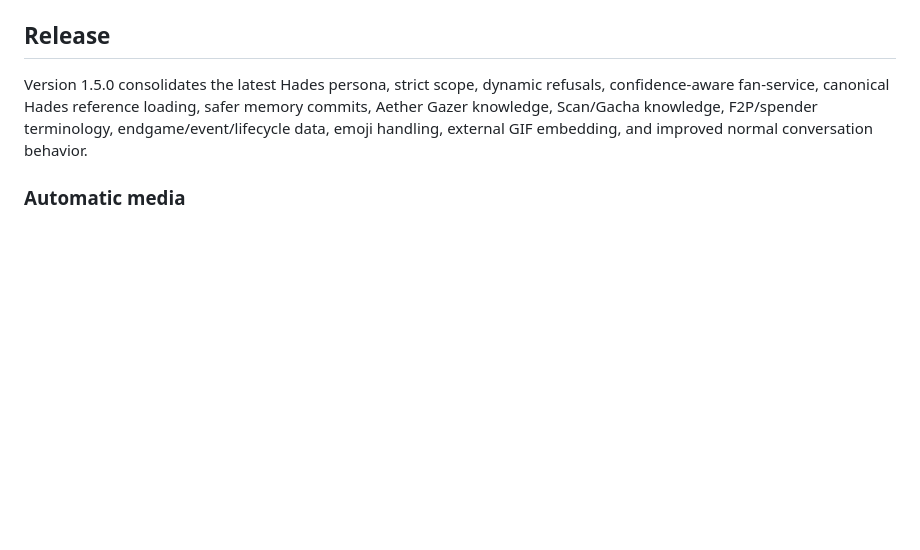
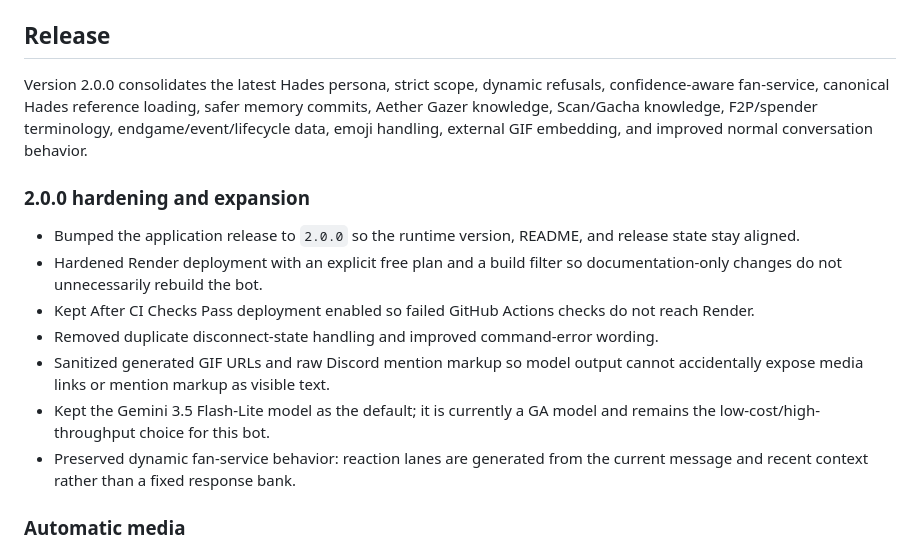
Before and after one commit to QWERTY-SAN/Hades-Discord-Bot, a Markdown page: README.md, the part around the change. Rendered like a GitHub page; blank space fills up the shorter version.

Commit message:
docs: update Hades bot 2.0.0 release notes

```diff
--- a/README.md
+++ b/README.md
@@ -260,8 +260,18 @@ Hades-Discord-Bot/
 The Scan/Gacha material is knowledge-only. It explains Aether Gazer's acquisition systems, vouchers, pity/guarantee concepts, and version-sensitive rules; it does not add a gacha command.
 
 ## Release
-Version 1.5.0 consolidates the latest Hades persona, strict scope, dynamic refusals, confidence-aware fan-service, canonical Hades reference loading, safer memory commits, Aether Gazer knowledge, Scan/Gacha knowledge, F2P/spender terminology, endgame/event/lifecycle data, emoji handling, external GIF embedding, and improved normal conversation behavior.
+Version 2.0.0 consolidates the latest Hades persona, strict scope, dynamic refusals, confidence-aware fan-service, canonical Hades reference loading, safer memory commits, Aether Gazer knowledge, Scan/Gacha knowledge, F2P/spender terminology, endgame/event/lifecycle data, emoji handling, external GIF embedding, and improved normal conversation behavior.
 
+
+### 2.0.0 hardening and expansion
+
+- Bumped the application release to `2.0.0` so the runtime version, README, and release state stay aligned.
+- Hardened Render deployment with an explicit free plan and a build filter so documentation-only changes do not unnecessarily rebuild the bot.
+- Kept After CI Checks Pass deployment enabled so failed GitHub Actions checks do not reach Render.
+- Removed duplicate disconnect-state handling and improved command-error wording.
+- Sanitized generated GIF URLs and raw Discord mention markup so model output cannot accidentally expose media links or mention markup as visible text.
+- Kept the Gemini 3.5 Flash-Lite model as the default; it is currently a GA model and remains the low-cost/high-throughput choice for this bot.
+- Preserved dynamic fan-service behavior: reaction lanes are generated from the current message and recent context rather than a fixed response bank.
 
 ### Automatic media
 
```
